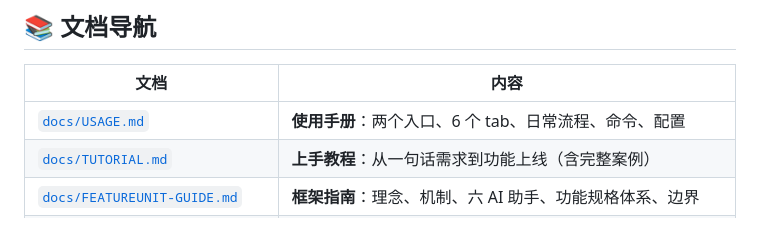
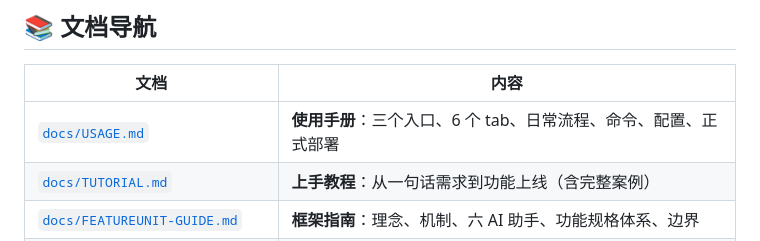
Before and after one commit to xiaohaoppy/featureunit-demo, a Markdown page: README.md, the part around the change. GitHub-like rendering.

Commit message:
docs: 文档一致性更新——README 入口数修正为三入口；USAGE FAQ 补充真实服务与生产启动；TUTORIAL 上线指引引用正式部署章节

```diff
--- a/README.md
+++ b/README.md
@@ -7,7 +7,7 @@
 
 | 文档 | 内容 |
 |---|---|
-| [`docs/USAGE.md`](docs/USAGE.md) | **使用手册**：两个入口、6 个 tab、日常流程、命令、配置 |
+| [`docs/USAGE.md`](docs/USAGE.md) | **使用手册**：三个入口、6 个 tab、日常流程、命令、配置、正式部署 |
 | [`docs/TUTORIAL.md`](docs/TUTORIAL.md) | **上手教程**：从一句话需求到功能上线（含完整案例） |
 | [`docs/FEATUREUNIT-GUIDE.md`](docs/FEATUREUNIT-GUIDE.md) | **框架指南**：理念、机制、六 AI 助手、功能规格体系、边界 |
 | [`docs/contract-template.md`](docs/contract-template.md) | 功能规格六要素模板 |
```
Also changed, not shown: docs/TUTORIAL.md (+2 -0 lines), docs/USAGE.md (+1 -1 lines).
